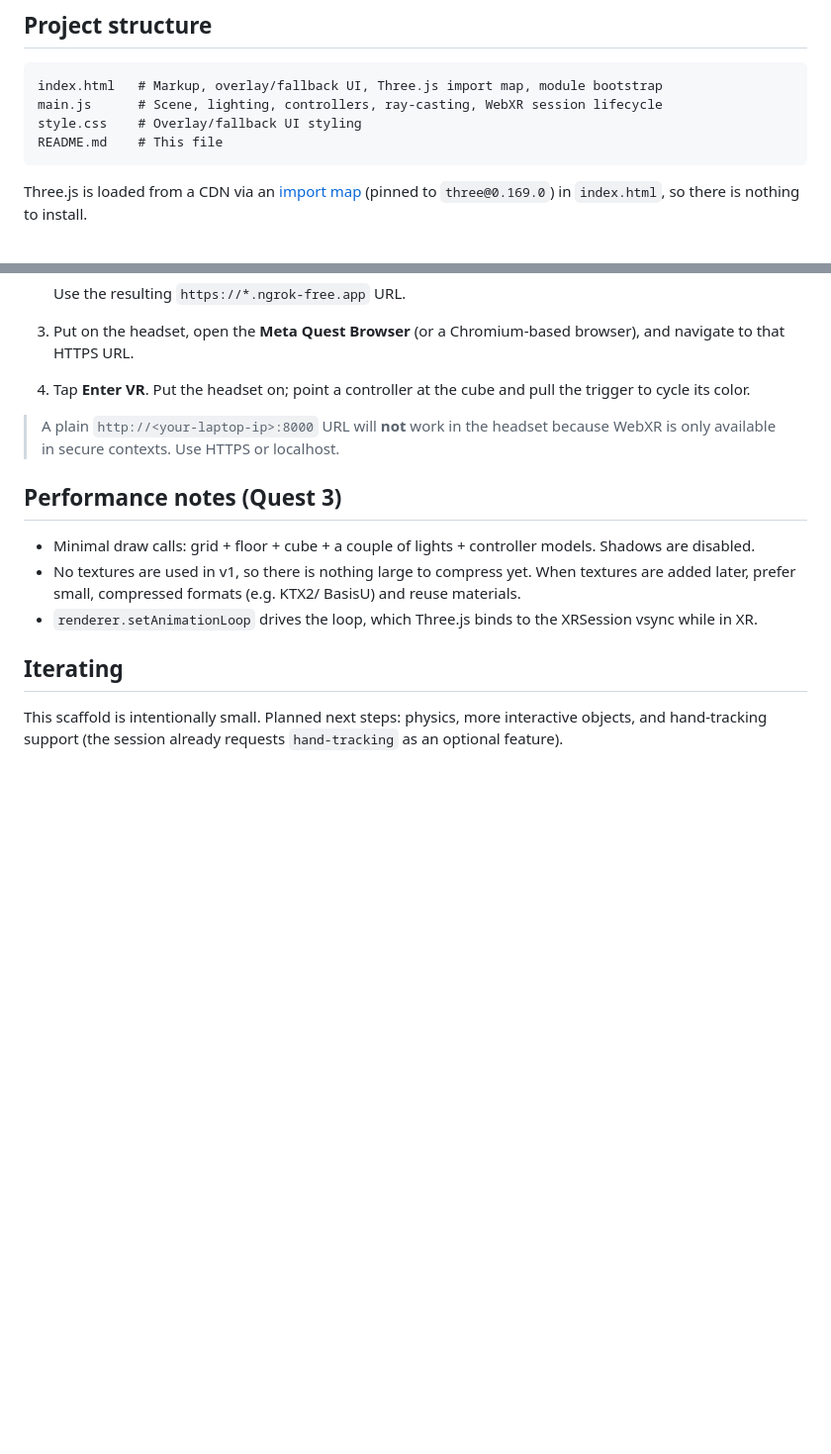
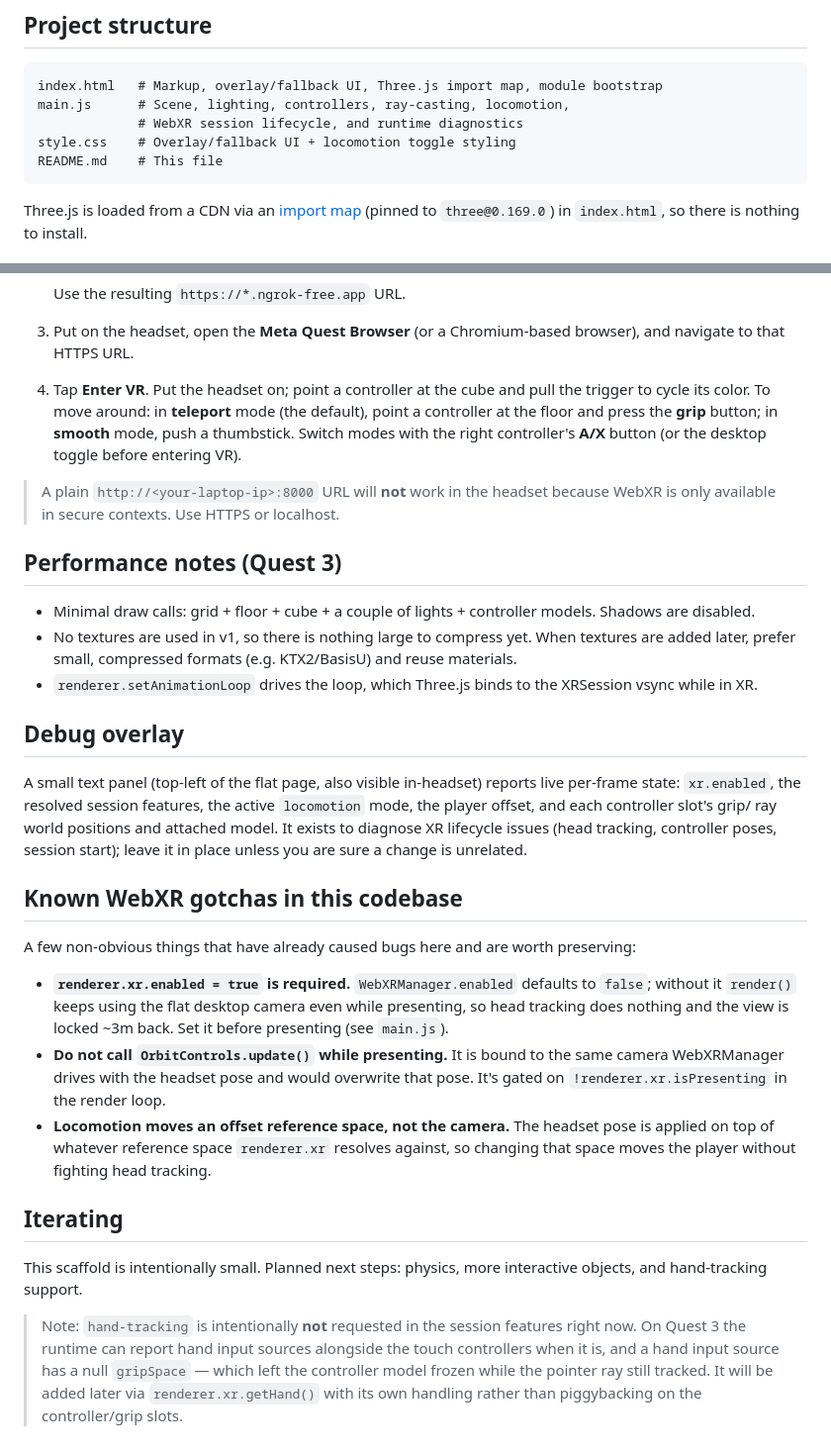
Before and after one commit to snowy5233/WebXR, a Markdown page: README.md, 2 parts joined by grey strips. Shown at 99% size. Drawn GitHub-style; blank space fills up the shorter version.

Commit message:
Update README: locomotion usage, debug overlay, known WebXR gotchas
- Add locomotion instructions to the Quest 3 steps (teleport grip / smooth
  thumbstick / A-X toggle).
- Document the runtime debug overlay and its purpose.
- Add a 'Known WebXR gotchas' section capturing the non-obvious fixes that
  already bit us (renderer.xr.enabled required, OrbitControls gating,
  reference-space locomotion) so future contributors don't reintroduce them.
- Fix stale claims: project structure now lists locomotion + diagnostics in
  main.js; remove the incorrect note that hand-tracking is requested as an
  optional feature (it was removed from session features) and explain why.

Co-authored-by: snowy5233 <snowy5233@users.noreply.github.com>

````diff
--- a/README.md
+++ b/README.md
@@ -48,8 +48,9 @@ separate, clearly-documented bindings and never conflict.
 
 ```
 index.html   # Markup, overlay/fallback UI, Three.js import map, module bootstrap
-main.js      # Scene, lighting, controllers, ray-casting, WebXR session lifecycle
-style.css    # Overlay/fallback UI styling
+main.js      # Scene, lighting, controllers, ray-casting, locomotion,
+             # WebXR session lifecycle, and runtime diagnostics
+style.css    # Overlay/fallback UI + locomotion toggle styling
 README.md    # This file
 ```
 
@@ -103,7 +104,10 @@ Then in the Quest 3 browser, just navigate to that HTTPS URL and tap
 3. Put on the headset, open the **Meta Quest Browser** (or a Chromium-based
    browser), and navigate to that HTTPS URL.
 4. Tap **Enter VR**. Put the headset on; point a controller at the cube and
-   pull the trigger to cycle its color.
+   pull the trigger to cycle its color. To move around: in **teleport** mode
+   (the default), point a controller at the floor and press the **grip** button;
+   in **smooth** mode, push a thumbstick. Switch modes with the right
+   controller's **A/X** button (or the desktop toggle before entering VR).
 
 > A plain `http://<your-laptop-ip>:8000` URL will **not** work in the headset
 > because WebXR is only available in secure contexts. Use HTTPS or localhost.
@@ -113,12 +117,45 @@ Then in the Quest 3 browser, just navigate to that HTTPS URL and tap
 - Minimal draw calls: grid + floor + cube + a couple of lights + controller
   models. Shadows are disabled.
 - No textures are used in v1, so there is nothing large to compress yet. When
-  textures are added later, prefer small, compressed formats (e.g. KTX2/ BasisU) and reuse materials.
+  textures are added later, prefer small, compressed formats (e.g. KTX2/BasisU)
+  and reuse materials.
 - `renderer.setAnimationLoop` drives the loop, which Three.js binds to the
   XRSession vsync while in XR.
+
+## Debug overlay
+
+A small text panel (top-left of the flat page, also visible in-headset)
+ reports live per-frame state: `xr.enabled`, the resolved session features, the
+ active `locomotion` mode, the player offset, and each controller slot's grip/
+ ray world positions and attached model. It exists to diagnose XR lifecycle
+ issues (head tracking, controller poses, session start); leave it in place
+ unless you are sure a change is unrelated.
+
+## Known WebXR gotchas in this codebase
+
+A few non-obvious things that have already caused bugs here and are worth
+preserving:
+
+- **`renderer.xr.enabled = true` is required.** `WebXRManager.enabled` defaults
+  to `false`; without it `render()` keeps using the flat desktop camera even
+  while presenting, so head tracking does nothing and the view is locked ~3m
+  back. Set it before presenting (see `main.js`).
+- **Do not call `OrbitControls.update()` while presenting.** It is bound to the
+  same camera WebXRManager drives with the headset pose and would overwrite
+  that pose. It's gated on `!renderer.xr.isPresenting` in the render loop.
+- **Locomotion moves an offset reference space, not the camera.** The headset
+  pose is applied on top of whatever reference space `renderer.xr` resolves
+  against, so changing that space moves the player without fighting head
+  tracking.
 
 ## Iterating
 
 This scaffold is intentionally small. Planned next steps: physics, more
-interactive objects, and hand-tracking support (the session already requests
-`hand-tracking` as an optional feature).
+interactive objects, and hand-tracking support.
+
+> Note: `hand-tracking` is intentionally **not** requested in the session
+> features right now. On Quest 3 the runtime can report hand input sources
+> alongside the touch controllers when it is, and a hand input source has a
+> null `gripSpace` — which left the controller model frozen while the pointer
+> ray still tracked. It will be added later via `renderer.xr.getHand()` with
+> its own handling rather than piggybacking on the controller/grip slots.
````
